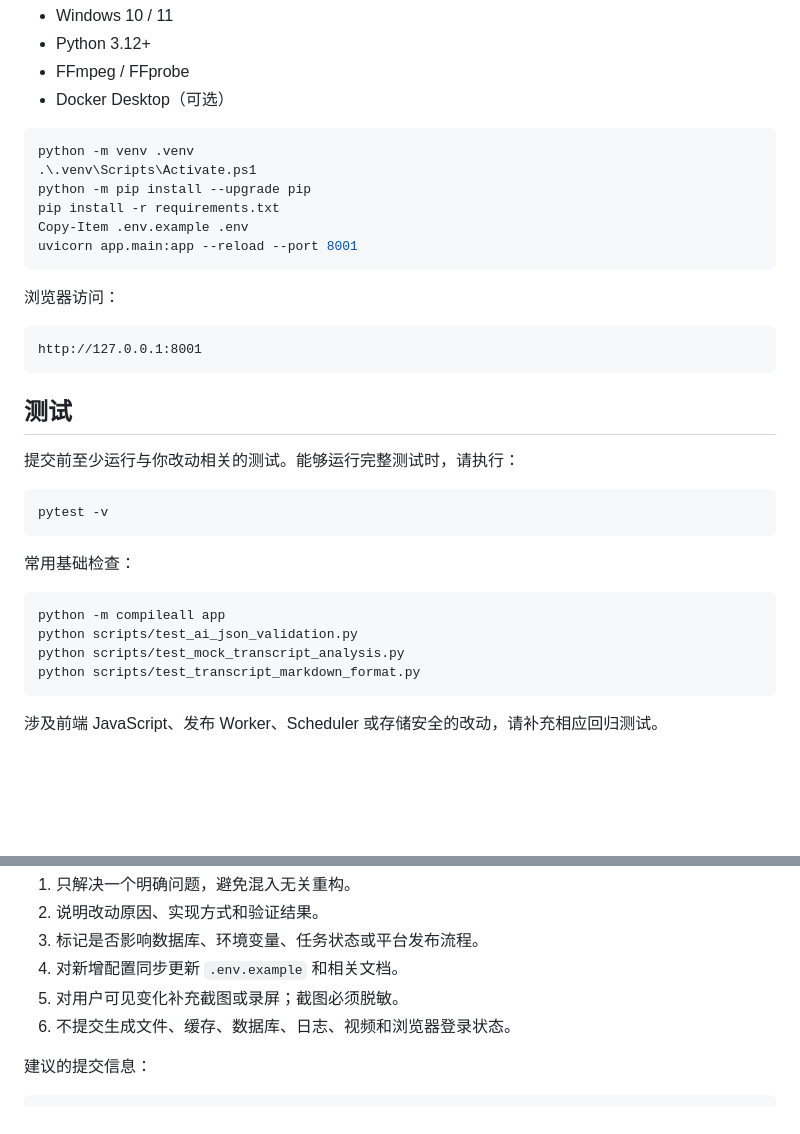
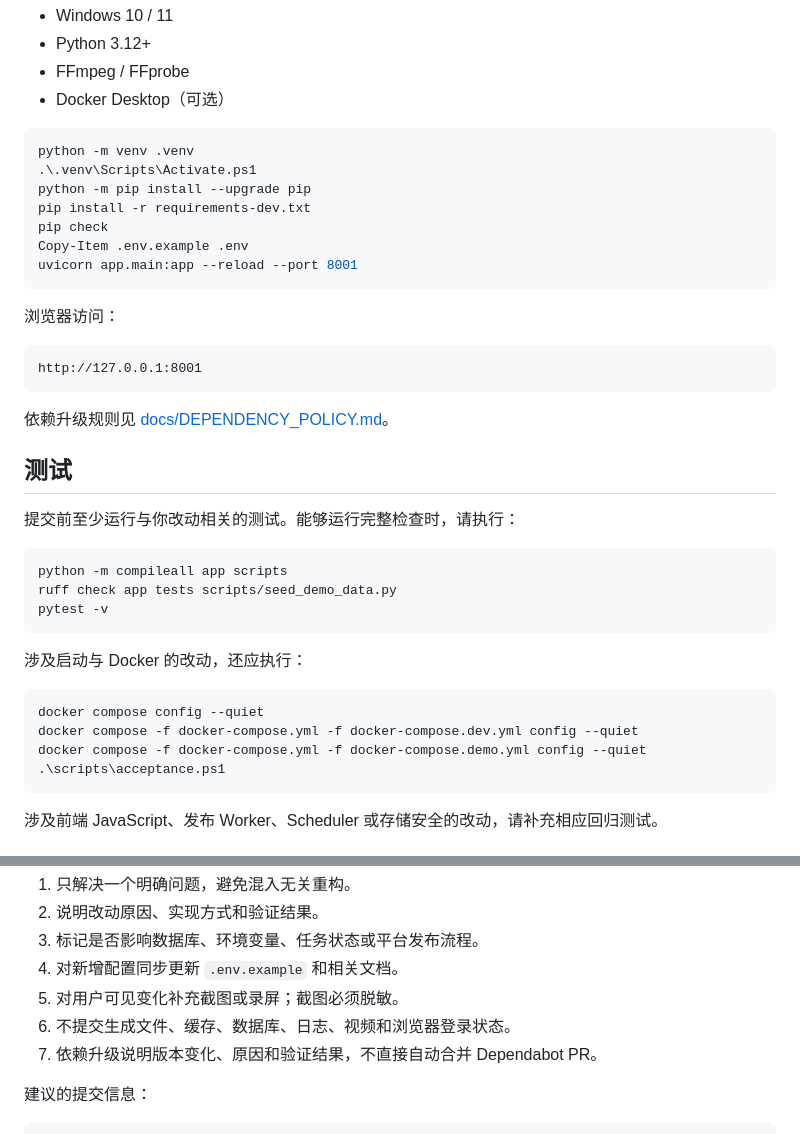
Before and after one commit to damingishere-coder/Ai-Clip-Workflow, a Markdown page: CONTRIBUTING.md, 2 parts joined by grey strips. Drawn GitHub-style; blank space fills up the shorter version.

Commit message:
docs: align contribution checks with release hardening

````diff
--- a/CONTRIBUTING.md
+++ b/CONTRIBUTING.md
@@ -48,7 +48,8 @@
 python -m venv .venv
 .\.venv\Scripts\Activate.ps1
 python -m pip install --upgrade pip
-pip install -r requirements.txt
+pip install -r requirements-dev.txt
+pip check
 Copy-Item .env.example .env
 uvicorn app.main:app --reload --port 8001
 ```
@@ -59,21 +60,25 @@ uvicorn app.main:app --reload --port 8001
 http://127.0.0.1:8001
 ```
 
+依赖升级规则见 [docs/DEPENDENCY_POLICY.md](docs/DEPENDENCY_POLICY.md)。
+
 ## 测试
 
-提交前至少运行与你改动相关的测试。能够运行完整测试时，请执行：
+提交前至少运行与你改动相关的测试。能够运行完整检查时，请执行：
 
 ```powershell
+python -m compileall app scripts
+ruff check app tests scripts/seed_demo_data.py
 pytest -v
 ```
 
-常用基础检查：
+涉及启动与 Docker 的改动，还应执行：
 
 ```powershell
-python -m compileall app
-python scripts/test_ai_json_validation.py
-python scripts/test_mock_transcript_analysis.py
-python scripts/test_transcript_markdown_format.py
+docker compose config --quiet
+docker compose -f docker-compose.yml -f docker-compose.dev.yml config --quiet
+docker compose -f docker-compose.yml -f docker-compose.demo.yml config --quiet
+.\scripts\acceptance.ps1
 ```
 
 涉及前端 JavaScript、发布 Worker、Scheduler 或存储安全的改动，请补充相应回归测试。
@@ -88,6 +93,7 @@ python scripts/test_transcript_markdown_format.py
 4. 对新增配置同步更新 `.env.example` 和相关文档。
 5. 对用户可见变化补充截图或录屏；截图必须脱敏。
 6. 不提交生成文件、缓存、数据库、日志、视频和浏览器登录状态。
+7. 依赖升级说明版本变化、原因和验证结果，不直接自动合并 Dependabot PR。
 
 建议的提交信息：
 
````
